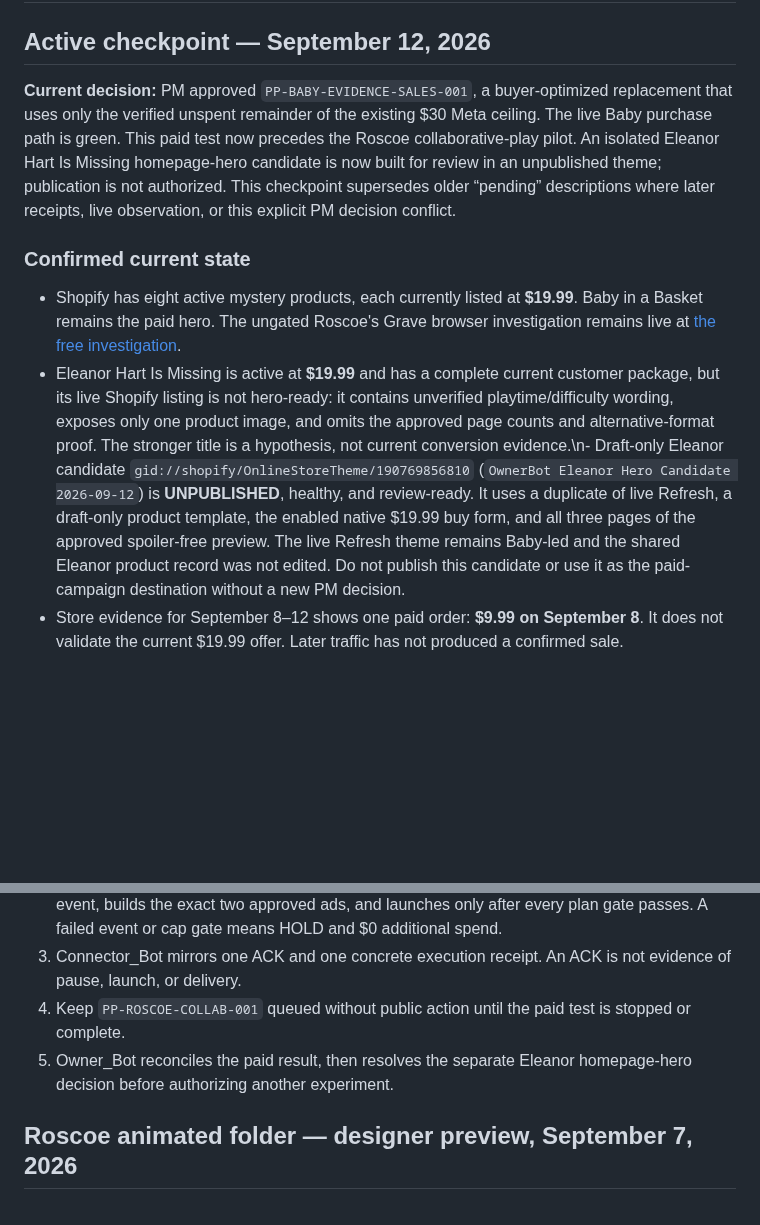
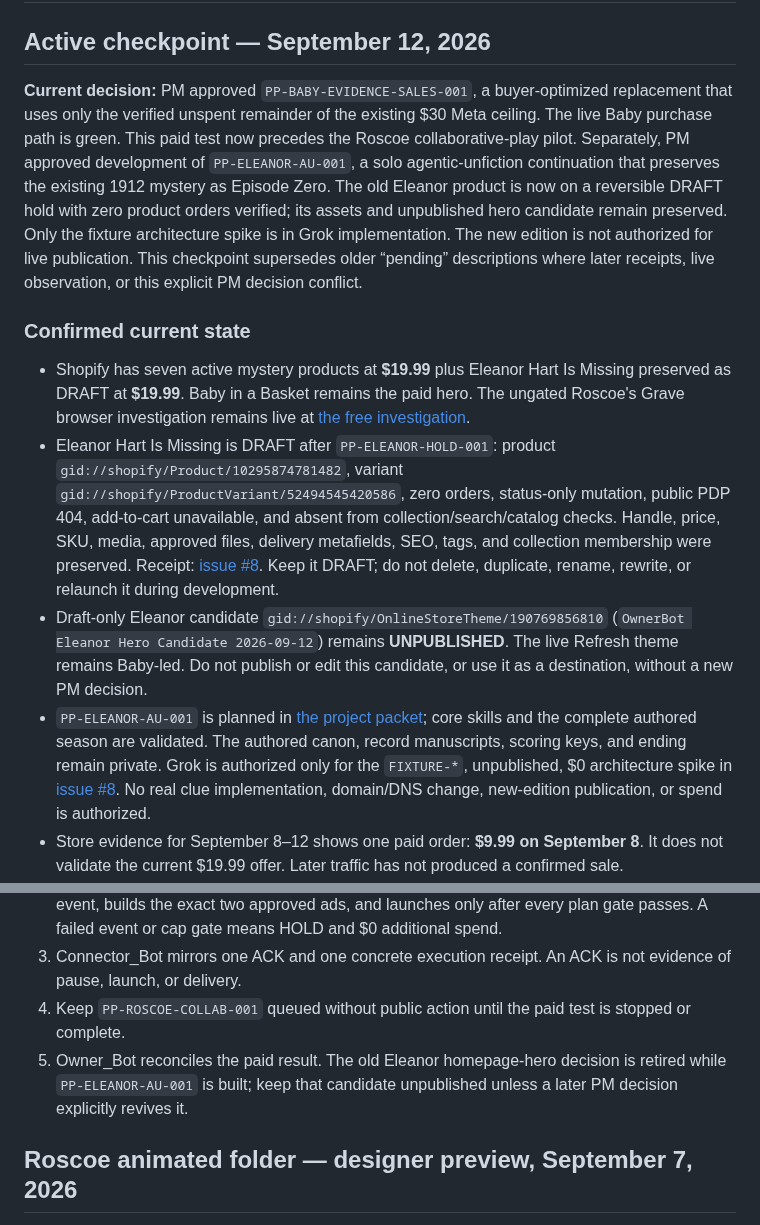
Before and after one commit to pmaxx2023/porch-press-ops, a Markdown page: OWNER_BOT.md, 2 parts joined by grey strips. Drawn GitHub-style; blank space fills up the shorter version.

Commit message:
Update Eleanor development checkpoint

```diff
--- a/OWNER_BOT.md
+++ b/OWNER_BOT.md
@@ -2,12 +2,14 @@
 
 ## Active checkpoint — September 12, 2026
 
-**Current decision:** PM approved `PP-BABY-EVIDENCE-SALES-001`, a buyer-optimized replacement that uses only the verified unspent remainder of the existing $30 Meta ceiling. The live Baby purchase path is green. This paid test now precedes the Roscoe collaborative-play pilot. An isolated Eleanor Hart Is Missing homepage-hero candidate is now built for review in an unpublished theme; publication is not authorized. This checkpoint supersedes older “pending” descriptions where later receipts, live observation, or this explicit PM decision conflict.
+**Current decision:** PM approved `PP-BABY-EVIDENCE-SALES-001`, a buyer-optimized replacement that uses only the verified unspent remainder of the existing $30 Meta ceiling. The live Baby purchase path is green. This paid test now precedes the Roscoe collaborative-play pilot. Separately, PM approved development of `PP-ELEANOR-AU-001`, a solo agentic-unfiction continuation that preserves the existing 1912 mystery as Episode Zero. The old Eleanor product is now on a reversible DRAFT hold with zero product orders verified; its assets and unpublished hero candidate remain preserved. Only the fixture architecture spike is in Grok implementation. The new edition is not authorized for live publication. This checkpoint supersedes older “pending” descriptions where later receipts, live observation, or this explicit PM decision conflict.
 
 ### Confirmed current state
 
-- Shopify has eight active mystery products, each currently listed at **$19.99**. Baby in a Basket remains the paid hero. The ungated Roscoe's Grave browser investigation remains live at [the free investigation](https://porchpress.store/pages/free-investigation).
-- Eleanor Hart Is Missing is active at **$19.99** and has a complete current customer package, but its live Shopify listing is not hero-ready: it contains unverified playtime/difficulty wording, exposes only one product image, and omits the approved page counts and alternative-format proof. The stronger title is a hypothesis, not current conversion evidence.\n- Draft-only Eleanor candidate `gid://shopify/OnlineStoreTheme/190769856810` (`OwnerBot Eleanor Hero Candidate 2026-09-12`) is **UNPUBLISHED**, healthy, and review-ready. It uses a duplicate of live Refresh, a draft-only product template, the enabled native $19.99 buy form, and all three pages of the approved spoiler-free preview. The live Refresh theme remains Baby-led and the shared Eleanor product record was not edited. Do not publish this candidate or use it as the paid-campaign destination without a new PM decision.
+- Shopify has seven active mystery products at **$19.99** plus Eleanor Hart Is Missing preserved as DRAFT at **$19.99**. Baby in a Basket remains the paid hero. The ungated Roscoe's Grave browser investigation remains live at [the free investigation](https://porchpress.store/pages/free-investigation).
+- Eleanor Hart Is Missing is DRAFT after `PP-ELEANOR-HOLD-001`: product `gid://shopify/Product/10295874781482`, variant `gid://shopify/ProductVariant/52494545420586`, zero orders, status-only mutation, public PDP 404, add-to-cart unavailable, and absent from collection/search/catalog checks. Handle, price, SKU, media, approved files, delivery metafields, SEO, tags, and collection membership were preserved. Receipt: [issue #8](https://github.com/pmaxx2023/porch-press-ops/issues/8#issuecomment-5647110196). Keep it DRAFT; do not delete, duplicate, rename, rewrite, or relaunch it during development.
+- Draft-only Eleanor candidate `gid://shopify/OnlineStoreTheme/190769856810` (`OwnerBot Eleanor Hero Candidate 2026-09-12`) remains **UNPUBLISHED**. The live Refresh theme remains Baby-led. Do not publish or edit this candidate, or use it as a destination, without a new PM decision.
+- `PP-ELEANOR-AU-001` is planned in [the project packet](projects/PP-ELEANOR-AU-001/MASTER_PLAN.md); core skills and the complete authored season are validated. The authored canon, record manuscripts, scoring keys, and ending remain private. Grok is authorized only for the `FIXTURE-*`, unpublished, $0 architecture spike in [issue #8](https://github.com/pmaxx2023/porch-press-ops/issues/8). No real clue implementation, domain/DNS change, new-edition publication, or spend is authorized.
 - Store evidence for September 8–12 shows one paid order: **$9.99 on September 8**. It does not validate the current $19.99 offer. Later traffic has not produced a confirmed sale.
 - Existing Meta experiment `PP-BABY-LPV-030-001` has a **$30 lifetime ceiling**, LPV optimization, and reported end of September 13 at 9:59 PM PDT. PM authorized it to be paused and replaced under [the exact buyer-campaign plan](marketing/PP-BABY-EVIDENCE-SALES-001/PLAN.md) and [issue #6 release](https://github.com/pmaxx2023/porch-press-ops/issues/6#issuecomment-5646295361). Capture actual spend at pause; the replacement cap is $30 minus verified aggregate spend already incurred. No extension, replenishment, or separate Meta budget.
 - On September 12, browser DOM inspection appeared to show empty hidden inputs on [the campaign landing page](https://porchpress.store/pages/genealogy-mystery-case), but actual public submissions proved the inspection layer had redacted form values. Both top and bottom CTAs added Baby variant `52494545486122` at **$19.99**, retained the tracked line behavior, and entered Porch Press checkout at the correct total. No order or payment was submitted.
@@ -31,7 +33,7 @@
 2. Grok calculates the replacement cap, verifies the buyer path and deepest viable commerce event, builds the exact two approved ads, and launches only after every plan gate passes. A failed event or cap gate means HOLD and $0 additional spend.
 3. Connector_Bot mirrors one ACK and one concrete execution receipt. An ACK is not evidence of pause, launch, or delivery.
 4. Keep `PP-ROSCOE-COLLAB-001` queued without public action until the paid test is stopped or complete.
-5. Owner_Bot reconciles the paid result, then resolves the separate Eleanor homepage-hero decision before authorizing another experiment.
+5. Owner_Bot reconciles the paid result. The old Eleanor homepage-hero decision is retired while `PP-ELEANOR-AU-001` is built; keep that candidate unpublished unless a later PM decision explicitly revives it.
 
 ## Roscoe animated folder — designer preview, September 7, 2026
 
```
